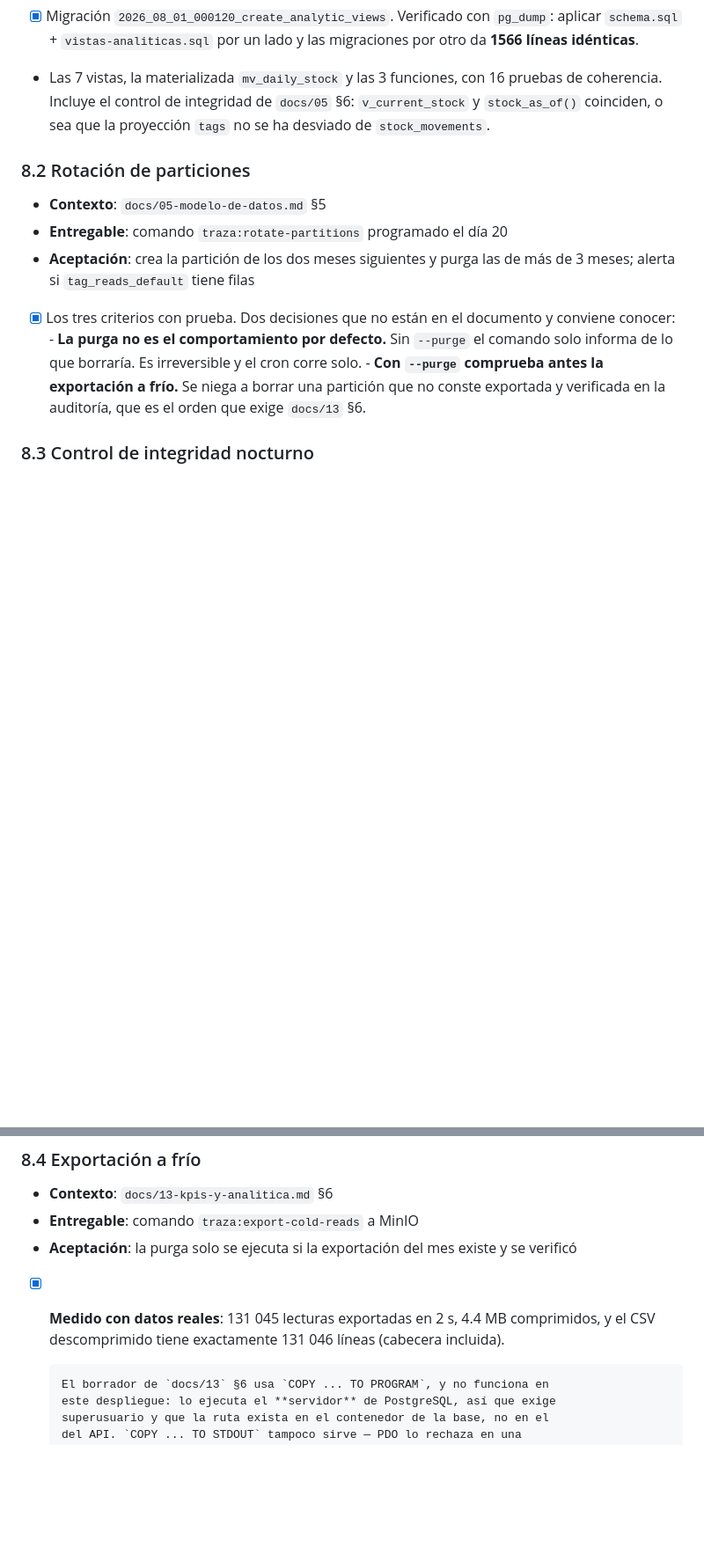
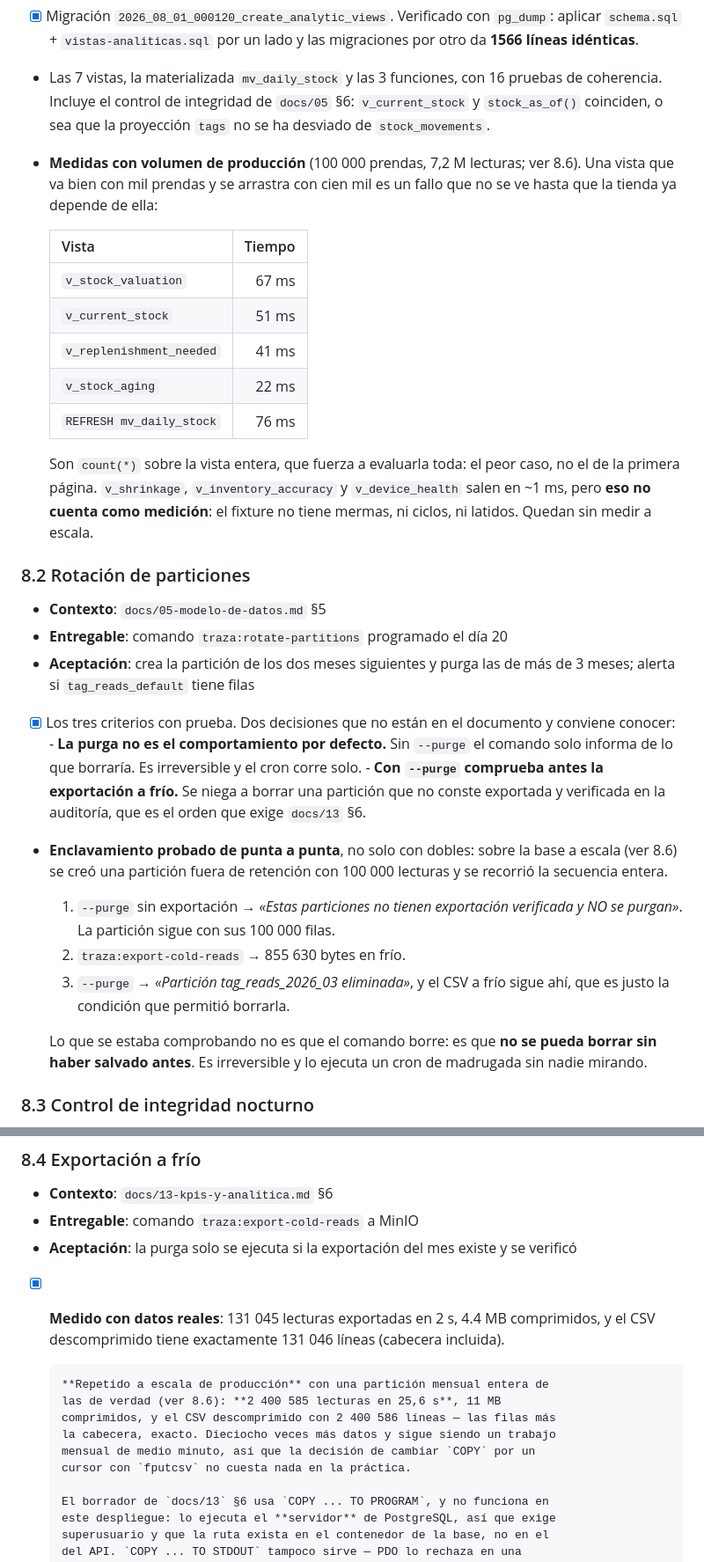
Before and after one commit to BrahamsCode/RFIDTEST, a Markdown page: tasks/TASKS.md, 2 parts joined by grey strips. Shown at 88% size. Drawn GitHub-style; blank space fills up the shorter version.

Commit message:
Mide 8.1, 8.2 y 8.4 con la base a escala de producción
Aprovecha el fixture de 5 tiendas que se montó para el RTO de 8.6. Las tres
estaban probadas, pero con mil prendas, que es donde nada se rompe.

8.1 — las vistas analíticas con 100 000 prendas y 7,2 M de lecturas.
Valorización 67 ms, stock actual 51 ms, reposición 41 ms, antigüedad 22 ms,
y el refresco de `mv_daily_stock` en 76 ms. Son `count(*)` sobre la vista
entera, o sea el peor caso y no el de la primera página. Una vista que va
bien con mil prendas y se arrastra con cien mil es un fallo que no aparece
hasta que la tienda ya depende de ella; aquí no lo hay.

Tres vistas salen en ~1 ms y eso NO cuenta como medición: el fixture no
tiene mermas, ni ciclos, ni latidos. Quedan sin medir a escala y así está
anotado, porque un número rápido obtenido sobre una tabla vacía es peor que
no tener número.

8.2 — el enclavamiento de la purga, de punta a punta y no con dobles. Se
creó una partición fuera de retención con 100 000 lecturas y se recorrió la
secuencia: `--purge` sin exportación se niega y la partición sigue entera;
se exporta a frío; `--purge` la elimina y el CSV sobrevive. Lo que importa
no es que el comando borre, es que no pueda borrar sin haber salvado antes
— es irreversible y lo lanza un cron de madrugada sin nadie mirando.

8.4 — exportación a frío de una partición mensual de verdad: 2 400 585
lecturas en 25,6 s, 11 MB comprimidos, y el CSV descomprimido con 2 400 586
líneas, las filas más la cabecera, exacto. Dieciocho veces más datos que la
medición anterior y sigue siendo medio minuto al mes, así que cambiar COPY
por un cursor con fputcsv no cuesta nada en la práctica.

Verificado: 506 pruebas de API (5980 asertos), 41 de borde, 31 de web, pint
limpio.

Co-Authored-By: Claude Opus 5 <noreply@anthropic.com>
Claude-Session: https://claude.ai/code/session_01WDj9GnJPt3WHxDHaCYFf48

```diff
--- a/tasks/TASKS.md
+++ b/tasks/TASKS.md
@@ -825,6 +825,22 @@ nunca en desarrollo y se hace siempre en producción.
   pruebas de coherencia. Incluye el control de integridad de `docs/05` §6:
   `v_current_stock` y `stock_as_of()` coinciden, o sea que la proyección
   `tags` no se ha desviado de `stock_movements`.
+- **Medidas con volumen de producción** (100 000 prendas, 7,2 M lecturas; ver
+  8.6). Una vista que va bien con mil prendas y se arrastra con cien mil es un
+  fallo que no se ve hasta que la tienda ya depende de ella:
+
+  | Vista | Tiempo |
+  |---|---:|
+  | `v_stock_valuation` | 67 ms |
+  | `v_current_stock` | 51 ms |
+  | `v_replenishment_needed` | 41 ms |
+  | `v_stock_aging` | 22 ms |
+  | `REFRESH mv_daily_stock` | 76 ms |
+
+  Son `count(*)` sobre la vista entera, que fuerza a evaluarla toda: el peor
+  caso, no el de la primera página. `v_shrinkage`, `v_inventory_accuracy` y
+  `v_device_health` salen en ~1 ms, pero **eso no cuenta como medición**: el
+  fixture no tiene mermas, ni ciclos, ni latidos. Quedan sin medir a escala.
 
 ### 8.2 Rotación de particiones
 - **Contexto**: `docs/05-modelo-de-datos.md` §5
@@ -838,6 +854,18 @@ nunca en desarrollo y se hace siempre en producción.
       - **Con `--purge` comprueba antes la exportación a frío.** Se niega a
         borrar una partición que no conste exportada y verificada en la
         auditoría, que es el orden que exige `docs/13` §6.
+- **Enclavamiento probado de punta a punta**, no solo con dobles: sobre la
+  base a escala (ver 8.6) se creó una partición fuera de retención con 100 000
+  lecturas y se recorrió la secuencia entera.
+  1. `--purge` sin exportación → *«Estas particiones no tienen exportación
+     verificada y NO se purgan»*. La partición sigue con sus 100 000 filas.
+  2. `traza:export-cold-reads` → 855 630 bytes en frío.
+  3. `--purge` → *«Partición tag_reads_2026_03 eliminada»*, y el CSV a frío
+     sigue ahí, que es justo la condición que permitió borrarla.
+
+  Lo que se estaba comprobando no es que el comando borre: es que **no se
+  pueda borrar sin haber salvado antes**. Es irreversible y lo ejecuta un cron
+  de madrugada sin nadie mirando.
 
 ### 8.3 Control de integridad nocturno
 - **Contexto**: `docs/05-modelo-de-datos.md` §6
@@ -858,6 +886,13 @@ nunca en desarrollo y se hace siempre en producción.
 - [x] **Medido con datos reales**: 131 045 lecturas exportadas en 2 s, 4.4 MB
       comprimidos, y el CSV descomprimido tiene exactamente 131 046 líneas
       (cabecera incluida).
+
+      **Repetido a escala de producción** con una partición mensual entera de
+      las de verdad (ver 8.6): **2 400 585 lecturas en 25,6 s**, 11 MB
+      comprimidos, y el CSV descomprimido con 2 400 586 líneas — las filas más
+      la cabecera, exacto. Dieciocho veces más datos y sigue siendo un trabajo
+      mensual de medio minuto, así que la decisión de cambiar `COPY` por un
+      cursor con `fputcsv` no cuesta nada en la práctica.
 
       El borrador de `docs/13` §6 usa `COPY ... TO PROGRAM`, y no funciona en
       este despliegue: lo ejecuta el **servidor** de PostgreSQL, así que exige
```
